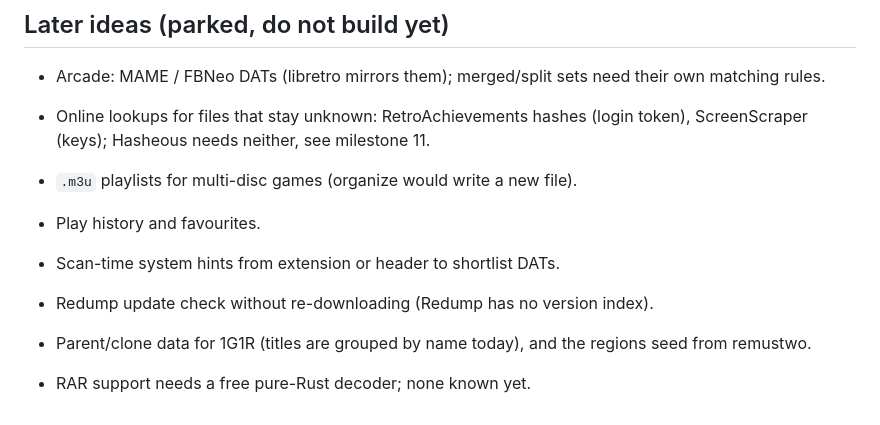
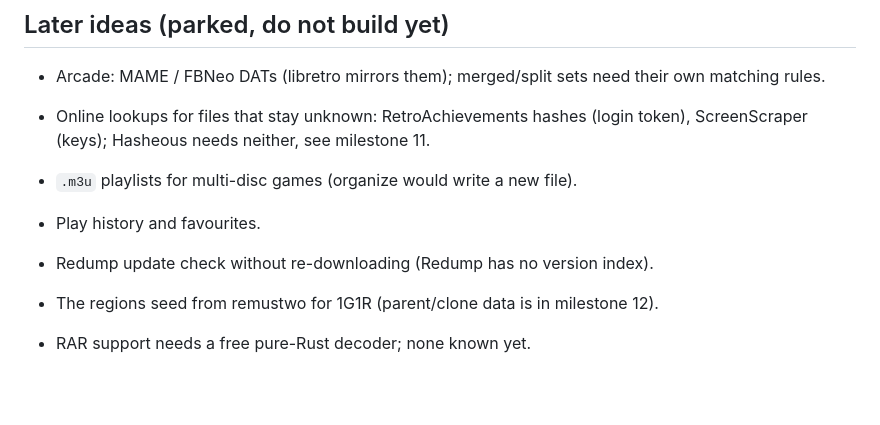
Before and after one commit to asafelobotomy/romforge, a Markdown page: PLAN.md, the part around one of its changes. GitHub-like rendering; blank space fills up the shorter version.

```diff
--- a/PLAN.md
+++ b/PLAN.md
@@ -259,8 +354,7 @@ RetroAchievements, Wikipedia, IGDB, HowLongToBeat).
 - `.m3u` playlists for multi-disc games (organize would write a new file).
 - Play history and favourites.
 
-- Scan-time system hints from extension or header to shortlist DATs.
 - Redump update check without re-downloading (Redump has no version index).
-- Parent/clone data for 1G1R (titles are grouped by name today), and the
-  regions seed from remustwo.
+- The regions seed from remustwo for 1G1R (parent/clone data is in
+  milestone 12).
 - RAR support needs a free pure-Rust decoder; none known yet.
```
Also changed, not shown: other parts of PLAN.md (+95 -0 lines).
